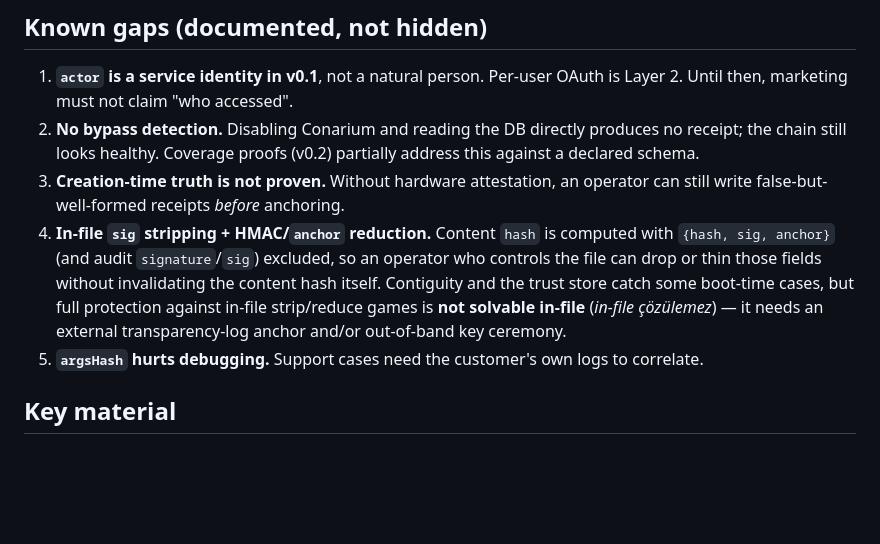
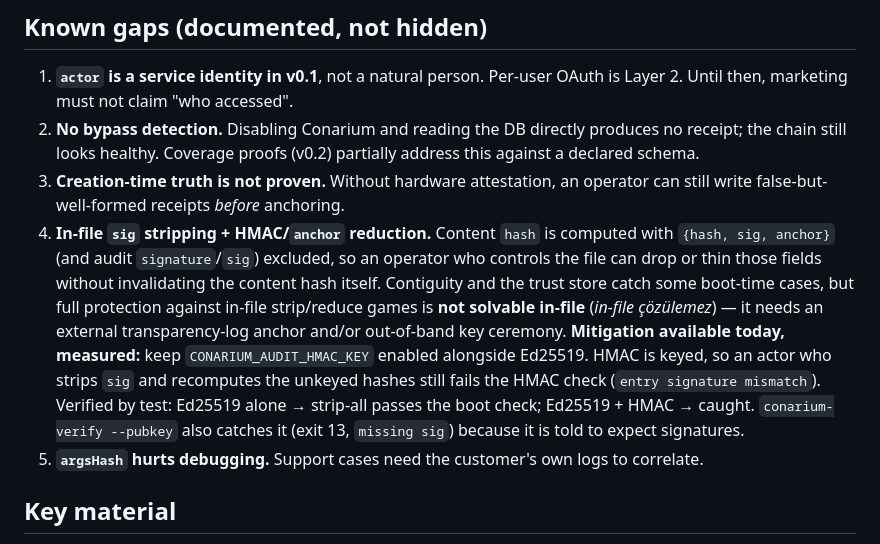
Before and after one commit to dogrucanemek-alt/conarium, a Markdown page: docs/RECEIPT-SPEC.md, the part around the change. GitHub-like rendering; blank space fills up the shorter version.

Commit message:
docs(receipt-spec): 4. bosluga BUGUN mevcut olan azaltimi ekle (olculdu)
Known gap 4 "in-file sig stripping" cozumu olarak sadece cipalama ve out-of-band anahtar
toreni yaziliydi; ikisi de HENUZ YOK. Gate sirasinda test edilip kanitlanan, bugun
uygulanabilir tek azaltim eksikti: HMAC'i Ed25519 ile birlikte acik tutmak.

Olculen davranis:
- Ed25519 tek basina + tum sig'ler silinip hash'ler yeniden hesaplanmis -> boot kontrolu GECIYOR
- Ed25519 + HMAC -> YAKALIYOR ("entry signature mismatch"), cunku HMAC anahtarli, hash degil
- conarium-verify --pubkey -> YAKALIYOR (exit 13, "missing sig"), cunku imza beklemesi soylenmis

Operatore yapabilecegi bir sey soylemeyen bilinen-bosluk maddesi yarim kalir.

Co-Authored-By: Claude Opus 5 (1M context) <noreply@anthropic.com>

```diff
--- a/docs/RECEIPT-SPEC.md
+++ b/docs/RECEIPT-SPEC.md
@@ -63,7 +63,7 @@ Fail-closed: if the verifier is unsure, it does not exit 0.
 1. **`actor` is a service identity in v0.1**, not a natural person. Per-user OAuth is Layer 2. Until then, marketing must not claim "who accessed".
 2. **No bypass detection.** Disabling Conarium and reading the DB directly produces no receipt; the chain still looks healthy. Coverage proofs (v0.2) partially address this against a declared schema.
 3. **Creation-time truth is not proven.** Without hardware attestation, an operator can still write false-but-well-formed receipts *before* anchoring.
-4. **In-file `sig` stripping + HMAC/`anchor` reduction.** Content `hash` is computed with `{hash, sig, anchor}` (and audit `signature`/`sig`) excluded, so an operator who controls the file can drop or thin those fields without invalidating the content hash itself. Contiguity and the trust store catch some boot-time cases, but full protection against in-file strip/reduce games is **not solvable in-file** (*in-file çözülemez*) — it needs an external transparency-log anchor and/or out-of-band key ceremony.
+4. **In-file `sig` stripping + HMAC/`anchor` reduction.** Content `hash` is computed with `{hash, sig, anchor}` (and audit `signature`/`sig`) excluded, so an operator who controls the file can drop or thin those fields without invalidating the content hash itself. Contiguity and the trust store catch some boot-time cases, but full protection against in-file strip/reduce games is **not solvable in-file** (*in-file çözülemez*) — it needs an external transparency-log anchor and/or out-of-band key ceremony. **Mitigation available today, measured:** keep `CONARIUM_AUDIT_HMAC_KEY` enabled alongside Ed25519. HMAC is keyed, so an actor who strips `sig` and recomputes the unkeyed hashes still fails the HMAC check (`entry signature mismatch`). Verified by test: Ed25519 alone → strip-all passes the boot check; Ed25519 + HMAC → caught. `conarium-verify --pubkey` also catches it (exit 13, `missing sig`) because it is told to expect signatures.
 5. **`argsHash` hurts debugging.** Support cases need the customer's own logs to correlate.
 
 ## Key material
```
